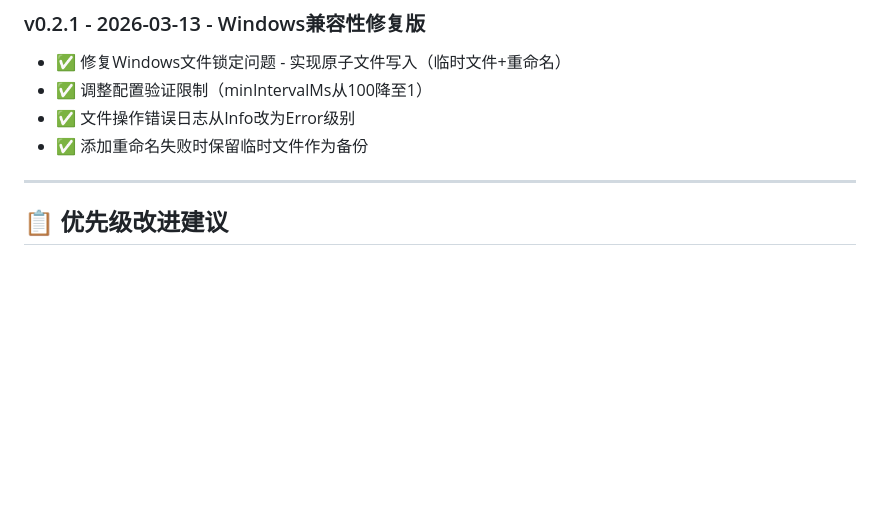
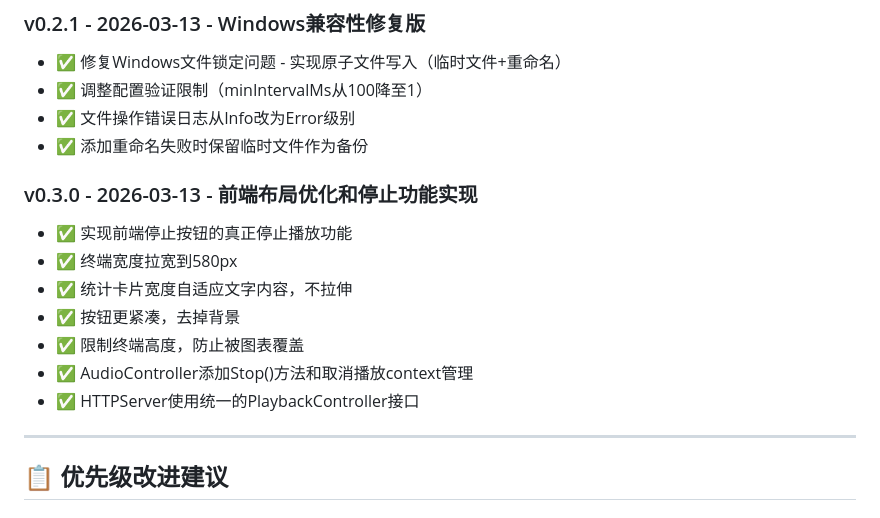
Before and after one commit to yz714/randomVoiceAttack, a Markdown page: CODE_REVIEW.md, the part around the change. GitHub-like rendering; blank space fills up the shorter version.

Commit message:
docs: 更新CODE_REVIEW.md添加v0.3.0版本记录

```diff
--- a/CODE_REVIEW.md
+++ b/CODE_REVIEW.md
@@ -247,6 +247,15 @@
 - ✅ 文件操作错误日志从Info改为Error级别
 - ✅ 添加重命名失败时保留临时文件作为备份
 
+### v0.3.0 - 2026-03-13 - 前端布局优化和停止功能实现
+- ✅ 实现前端停止按钮的真正停止播放功能
+- ✅ 终端宽度拉宽到580px
+- ✅ 统计卡片宽度自适应文字内容，不拉伸
+- ✅ 按钮更紧凑，去掉背景
+- ✅ 限制终端高度，防止被图表覆盖
+- ✅ AudioController添加Stop()方法和取消播放context管理
+- ✅ HTTPServer使用统一的PlaybackController接口
+
 ---
 
 ## 📋 优先级改进建议
```
